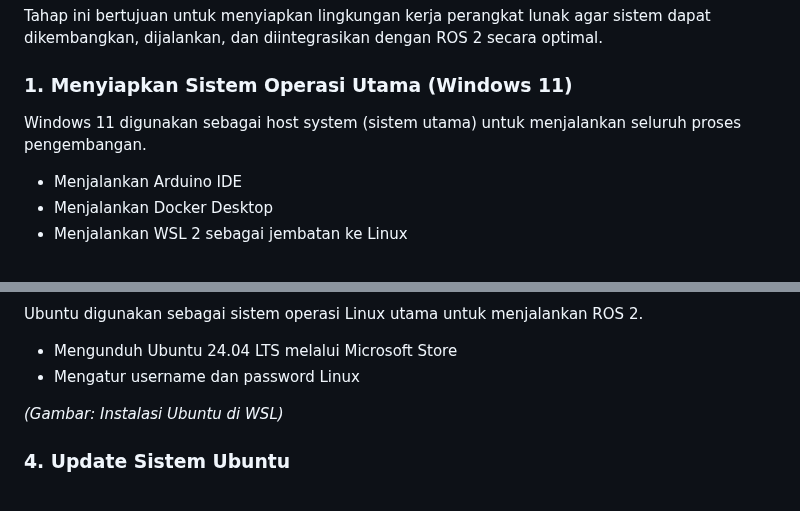
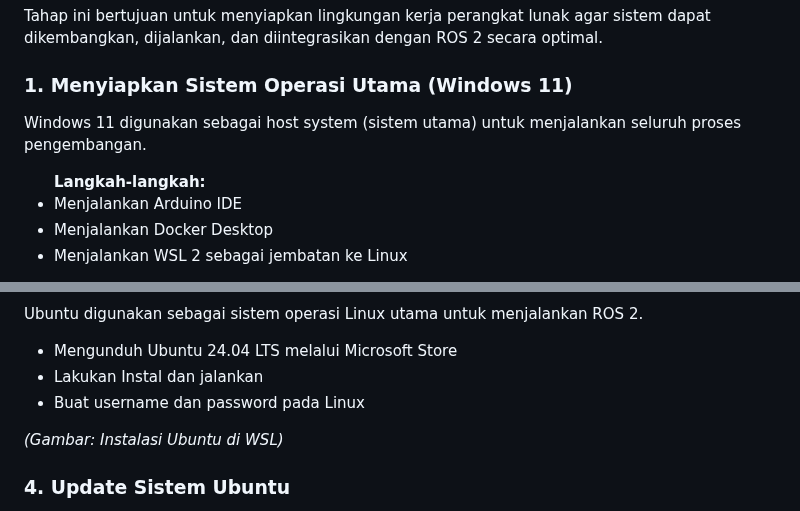
Before and after one commit to apri2102/UAS-Robotika-Medis, a Markdown page: index.md, 2 parts joined by grey strips. GitHub-like rendering.

```diff
--- a/index.md
+++ b/index.md
@@ -120,6 +120,7 @@
     seluruh proses pengembangan.
   </p>
   <ul>
+    <b>Langkah-langkah:</b>
     <li>Menjalankan Arduino IDE</li>
     <li>Menjalankan Docker Desktop</li>
     <li>Menjalankan WSL 2 sebagai jembatan ke Linux</li>
@@ -149,7 +150,8 @@
   </p>
   <ul>
     <li>Mengunduh Ubuntu 24.04 LTS melalui Microsoft Store</li>
-    <li>Mengatur username dan password Linux</li>
+    <li>Lakukan Instal dan jalankan</li>
+    <li>Buat username dan password pada Linux</li>
   </ul>
   <p><i>(Gambar: Instalasi Ubuntu di WSL)</i></p>
 
```
